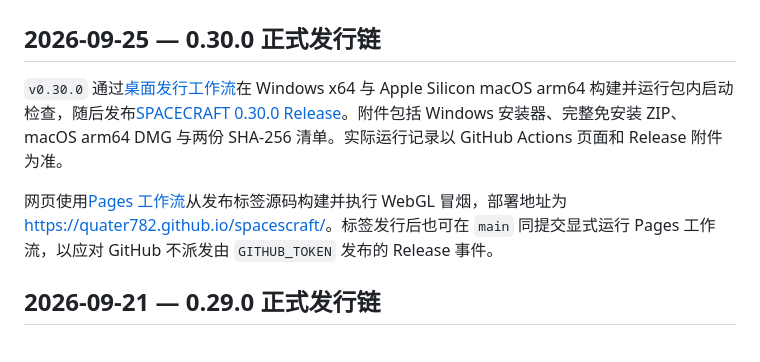
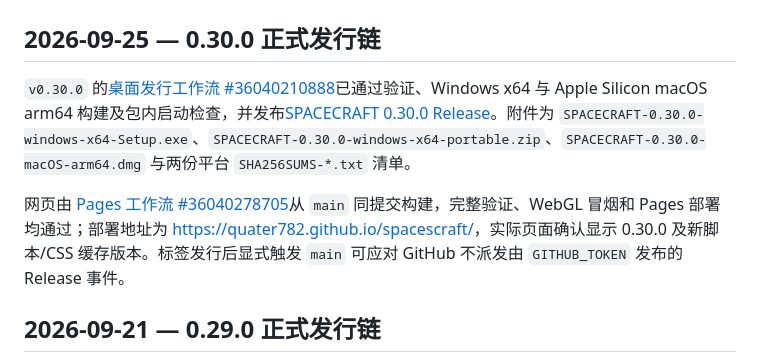
Before and after one commit to quater782/spacescraft, a Markdown page: docs/PACKAGING.md, the part around the change. Drawn GitHub-style.

```diff
--- a/docs/PACKAGING.md
+++ b/docs/PACKAGING.md
@@ -2,9 +2,9 @@
 
 ## 2026-09-25 — 0.30.0 正式发行链
 
-`v0.30.0` 通过[桌面发行工作流](../.github/workflows/build-windows.yml)在 Windows x64 与 Apple Silicon macOS arm64 构建并运行包内启动检查，随后发布[SPACECRAFT 0.30.0 Release](https://github.com/quater782/spacescraft/releases/tag/v0.30.0)。附件包括 Windows 安装器、完整免安装 ZIP、macOS arm64 DMG 与两份 SHA-256 清单。实际运行记录以 GitHub Actions 页面和 Release 附件为准。
+`v0.30.0` 的[桌面发行工作流 #36040210888](https://github.com/quater782/spacescraft/actions/runs/36040210888)已通过验证、Windows x64 与 Apple Silicon macOS arm64 构建及包内启动检查，并发布[SPACECRAFT 0.30.0 Release](https://github.com/quater782/spacescraft/releases/tag/v0.30.0)。附件为 `SPACECRAFT-0.30.0-windows-x64-Setup.exe`、`SPACECRAFT-0.30.0-windows-x64-portable.zip`、`SPACECRAFT-0.30.0-macOS-arm64.dmg` 与两份平台 `SHA256SUMS-*.txt` 清单。
 
-网页使用[Pages 工作流](../.github/workflows/deploy-pages.yml)从发布标签源码构建并执行 WebGL 冒烟，部署地址为 <https://quater782.github.io/spacescraft/>。标签发行后也可在 `main` 同提交显式运行 Pages 工作流，以应对 GitHub 不派发由 `GITHUB_TOKEN` 发布的 Release 事件。
+网页由 [Pages 工作流 #36040278705](https://github.com/quater782/spacescraft/actions/runs/36040278705)从 `main` 同提交构建，完整验证、WebGL 冒烟和 Pages 部署均通过；部署地址为 <https://quater782.github.io/spacescraft/>，实际页面确认显示 0.30.0 及新脚本/CSS 缓存版本。标签发行后显式触发 `main` 可应对 GitHub 不派发由 `GITHUB_TOKEN` 发布的 Release 事件。
 
 ## 2026-09-21 — 0.29.0 正式发行链
 
```
Also changed, not shown: docs/PROJECT-STATE.md (+1 -1 lines).
